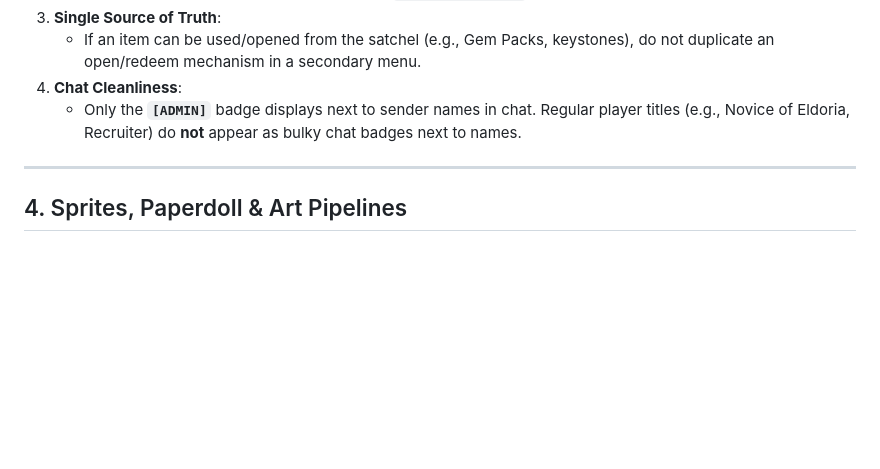
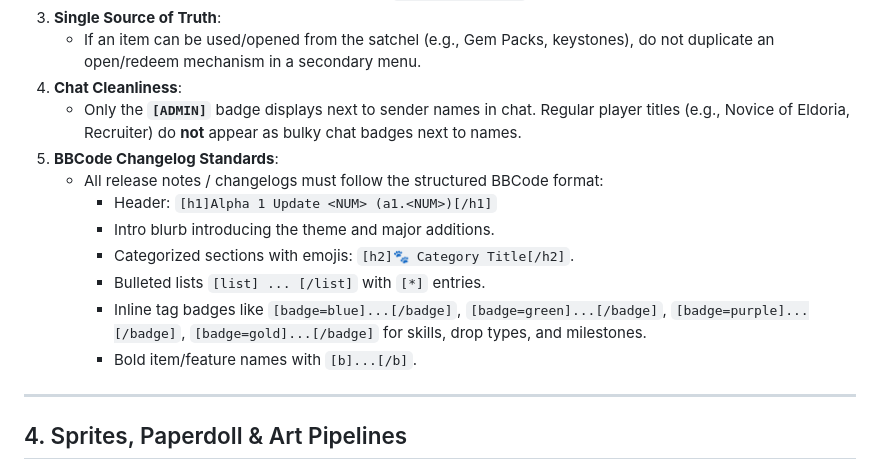
Before and after one commit to GarretteAllen/eldoria-idle, a Markdown page: AGENTS.md, the part around the change. Rendered like a GitHub page; blank space fills up the shorter version.

Commit message:
Document BBCode changelog style guideline in AGENTS.md

```diff
--- a/AGENTS.md
+++ b/AGENTS.md
@@ -45,6 +45,14 @@
    - If an item can be used/opened from the satchel (e.g., Gem Packs, keystones), do not duplicate an open/redeem mechanism in a secondary menu.
 4. **Chat Cleanliness**:
    - Only the **`[ADMIN]`** badge displays next to sender names in chat. Regular player titles (e.g., Novice of Eldoria, Recruiter) do **not** appear as bulky chat badges next to names.
+5. **BBCode Changelog Standards**:
+   - All release notes / changelogs must follow the structured BBCode format:
+     - Header: `[h1]Alpha 1 Update <NUM> (a1.<NUM>)[/h1]`
+     - Intro blurb introducing the theme and major additions.
+     - Categorized sections with emojis: `[h2]🐾 Category Title[/h2]`.
+     - Bulleted lists `[list] ... [/list]` with `[*]` entries.
+     - Inline tag badges like `[badge=blue]...[/badge]`, `[badge=green]...[/badge]`, `[badge=purple]...[/badge]`, `[badge=gold]...[/badge]` for skills, drop types, and milestones.
+     - Bold item/feature names with `[b]...[/b]`.
 
 ---
 
```
